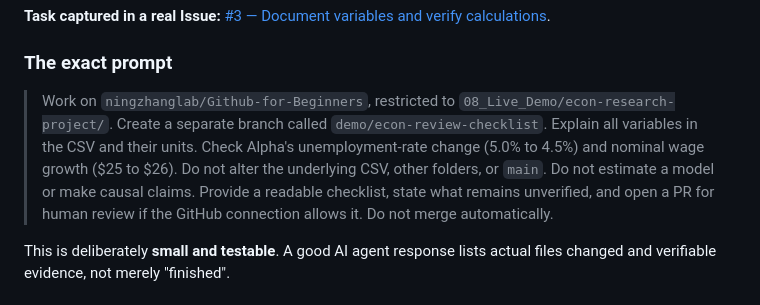
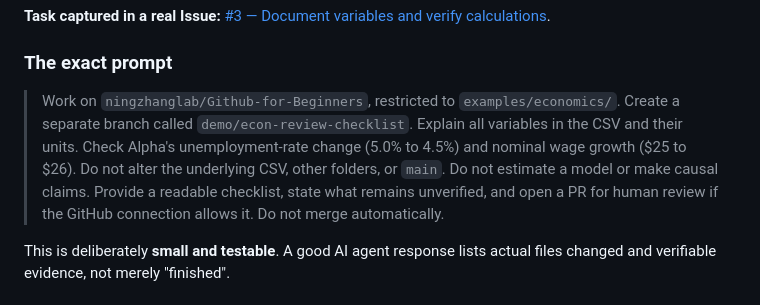
Before and after one commit to ningzhanglab/Github-for-Beginners, a Markdown page: 04_Practice/Economics_AI_Example.md, the part around the change. GitHub-like rendering.

Commit message:
Correct beginner-facing reference in 04_Practice/Economics_AI_Example.md

```diff
--- a/04_Practice/Economics_AI_Example.md
+++ b/04_Practice/Economics_AI_Example.md
@@ -14,7 +14,7 @@ A student writes a draft about county unemployment and nominal wages. They want
 
 ### The exact prompt
 
-> Work on `ningzhanglab/Github-for-Beginners`, restricted to `08_Live_Demo/econ-research-project/`. Create a separate branch called `demo/econ-review-checklist`. Explain all variables in the CSV and their units. Check Alpha's unemployment-rate change (5.0% to 4.5%) and nominal wage growth ($25 to $26). Do not alter the underlying CSV, other folders, or `main`. Do not estimate a model or make causal claims. Provide a readable checklist, state what remains unverified, and open a PR for human review if the GitHub connection allows it. Do not merge automatically.
+> Work on `ningzhanglab/Github-for-Beginners`, restricted to `examples/economics/`. Create a separate branch called `demo/econ-review-checklist`. Explain all variables in the CSV and their units. Check Alpha's unemployment-rate change (5.0% to 4.5%) and nominal wage growth ($25 to $26). Do not alter the underlying CSV, other folders, or `main`. Do not estimate a model or make causal claims. Provide a readable checklist, state what remains unverified, and open a PR for human review if the GitHub connection allows it. Do not merge automatically.
 
 This is deliberately **small and testable**. A good AI agent response lists actual files changed and verifiable evidence, not merely "finished".
 
```
